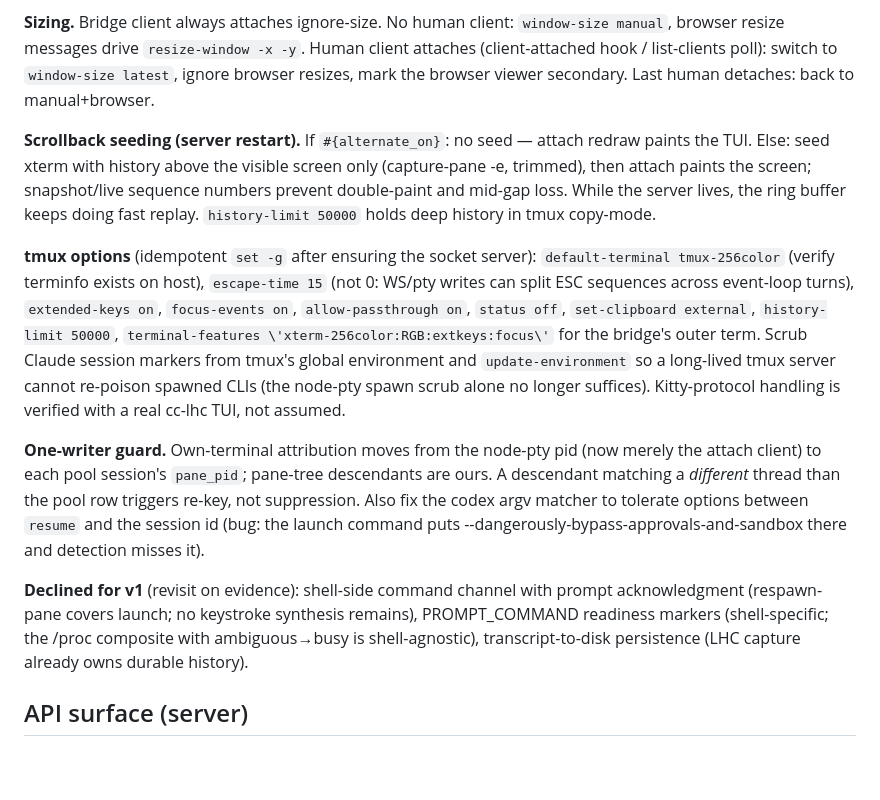
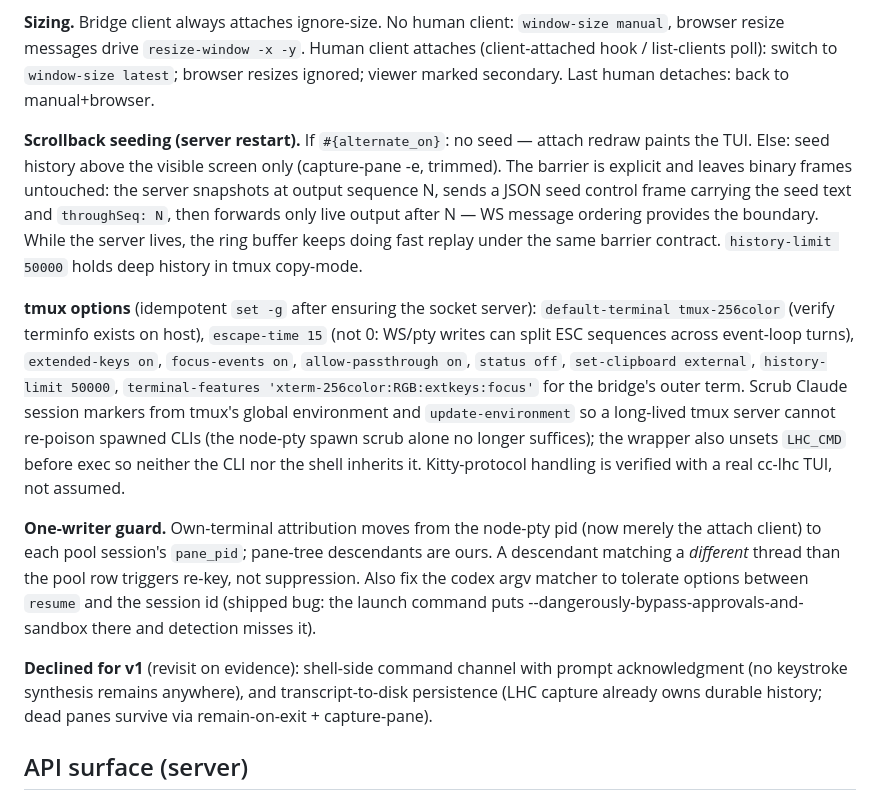
Before and after one commit to liminal-ai/lhc-console, a Markdown page: docs/spec.md, the part around one of its changes. Rendered like a GitHub page; blank space fills up the shorter version.

Commit message:
Spec: tmux pool v3 — adopt all round-2 findings, concede readiness markers
Co-Authored-By: Claude Fable 5 <noreply@anthropic.com>

```diff
--- a/docs/spec.md
+++ b/docs/spec.md
@@ -302,40 +337,44 @@ session.
 **Sizing.** Bridge client always attaches ignore-size. No human client:
 `window-size manual`, browser resize messages drive `resize-window -x -y`.
 Human client attaches (client-attached hook / list-clients poll): switch to
-`window-size latest`, ignore browser resizes, mark the browser viewer
-secondary. Last human detaches: back to manual+browser.
+`window-size latest`; browser resizes ignored; viewer marked secondary.
+Last human detaches: back to manual+browser.
 
 **Scrollback seeding (server restart).** If `#{alternate_on}`: no seed —
-attach redraw paints the TUI. Else: seed xterm with history above the
-visible screen only (capture-pane -e, trimmed), then attach paints the
-screen; snapshot/live sequence numbers prevent double-paint and mid-gap
-loss. While the server lives, the ring buffer keeps doing fast replay.
-`history-limit 50000` holds deep history in tmux copy-mode.
+attach redraw paints the TUI. Else: seed history above the visible screen
+only (capture-pane -e, trimmed). The barrier is explicit and leaves binary
+frames untouched: the server snapshots at output sequence N, sends a JSON
+seed control frame carrying the seed text and `throughSeq: N`, then
+forwards only live output after N — WS message ordering provides the
+boundary. While the server lives, the ring buffer keeps doing fast replay
+under the same barrier contract. `history-limit 50000` holds deep history
+in tmux copy-mode.
 
 **tmux options** (idempotent `set -g` after ensuring the socket server):
 `default-terminal tmux-256color` (verify terminfo exists on host),
 `escape-time 15` (not 0: WS/pty writes can split ESC sequences across
 event-loop turns), `extended-keys on`, `focus-events on`,
 `allow-passthrough on`, `status off`, `set-clipboard external`,
-`history-limit 50000`, `terminal-features \'xterm-256color:RGB:extkeys:focus\'`
-for the bridge\'s outer term. Scrub Claude session markers from tmux\'s global
-environment and `update-environment` so a long-lived tmux server cannot
-re-poison spawned CLIs (the node-pty spawn scrub alone no longer suffices).
-Kitty-protocol handling is verified with a real cc-lhc TUI, not assumed.
+`history-limit 50000`, `terminal-features 'xterm-256color:RGB:extkeys:focus'`
+for the bridge's outer term. Scrub Claude session markers from tmux's
+global environment and `update-environment` so a long-lived tmux server
+cannot re-poison spawned CLIs (the node-pty spawn scrub alone no longer
+suffices); the wrapper also unsets `LHC_CMD` before exec so neither the CLI
+nor the shell inherits it. Kitty-protocol handling is verified with a real
+cc-lhc TUI, not assumed.
 
 **One-writer guard.** Own-terminal attribution moves from the node-pty pid
-(now merely the attach client) to each pool session\'s `pane_pid`; pane-tree
-descendants are ours. A descendant matching a _different_ thread than the
-pool row triggers re-key, not suppression. Also fix the codex argv matcher
-to tolerate options between `resume` and the session id (bug: the launch
-command puts --dangerously-bypass-approvals-and-sandbox there and detection
-misses it).
+(now merely the attach client) to each pool session's `pane_pid`;
+pane-tree descendants are ours. A descendant matching a _different_ thread
+than the pool row triggers re-key, not suppression. Also fix the codex
+argv matcher to tolerate options between `resume` and the session id
+(shipped bug: the launch command puts
+--dangerously-bypass-approvals-and-sandbox there and detection misses it).
 
 **Declined for v1** (revisit on evidence): shell-side command channel with
-prompt acknowledgment (respawn-pane covers launch; no keystroke synthesis
-remains), PROMPT_COMMAND readiness markers (shell-specific; the /proc
-composite with ambiguous→busy is shell-agnostic), transcript-to-disk
-persistence (LHC capture already owns durable history).
+prompt acknowledgment (no keystroke synthesis remains anywhere), and
+transcript-to-disk persistence (LHC capture already owns durable history;
+dead panes survive via remain-on-exit + capture-pane).
 
 ## API surface (server)
 
```
Also changed, not shown: other parts of docs/spec.md (+72 -37 lines).
